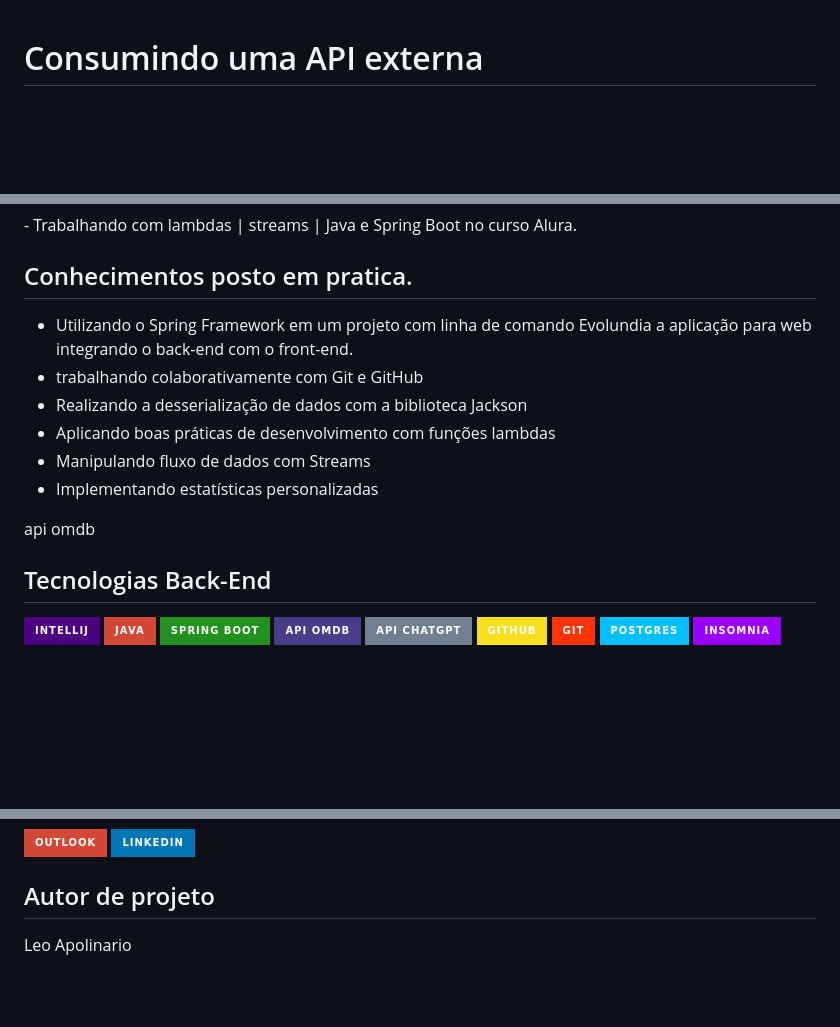
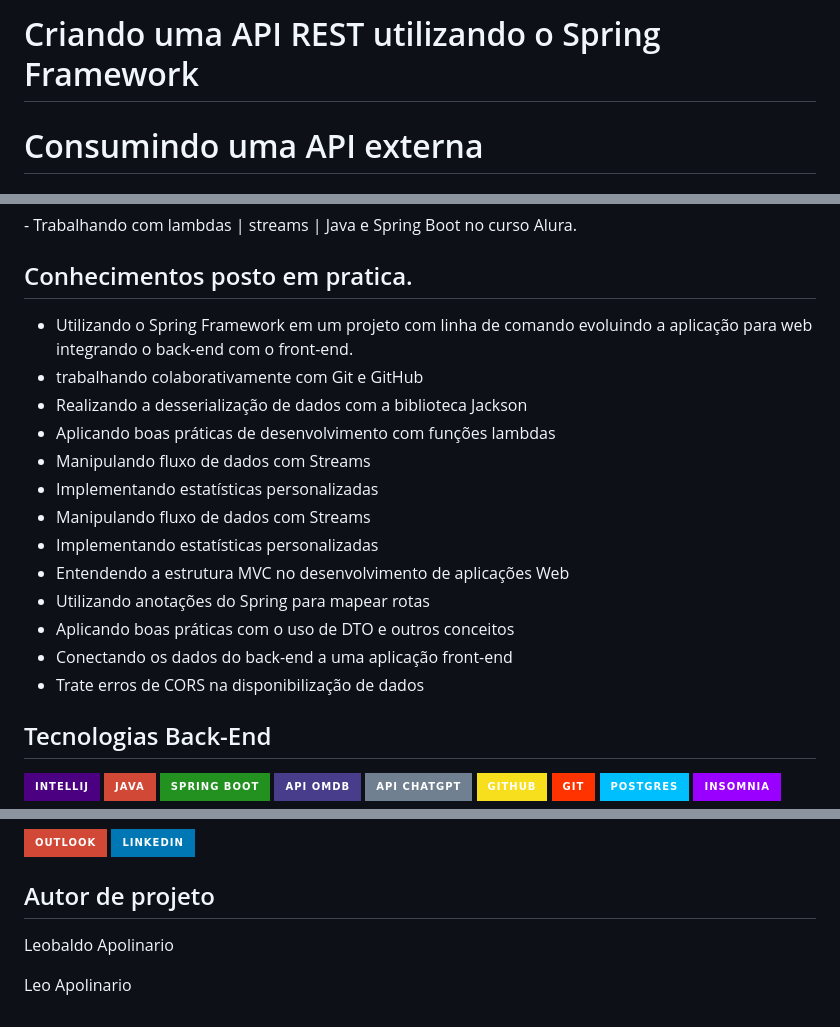
Before and after one commit to le0apolinari0/Series-Story, a Markdown page: README.md, 3 parts joined by grey strips. GitHub-like rendering; badges without logos; blank space fills up the shorter version.

```diff
--- a/README.md
+++ b/README.md
@@ -1,3 +1,4 @@
+<h1>Criando uma API REST utilizando o Spring Framework</h1>
 <h1>Consumindo uma API externa </h1>
 <h1>Desenvolvendo back-end | frot-end </h1>
 
@@ -9,14 +10,19 @@
 ## Conhecimentos posto em pratica.
 
 - Utilizando o Spring Framework em um projeto com linha de comando
-  Evolundia a aplicação para web integrando o back-end com o front-end.
+  evoluindo a aplicação para web integrando o back-end com o front-end.
 - trabalhando colaborativamente com Git e GitHub
 - Realizando a desserialização de dados com a biblioteca Jackson
 - Aplicando boas práticas de desenvolvimento com funções lambdas
 - Manipulando fluxo de dados com Streams
 - Implementando estatísticas personalizadas
-
-api omdb
+- Manipulando fluxo de dados com Streams
+- Implementando estatísticas personalizadas
+- Entendendo a estrutura MVC no desenvolvimento de aplicações Web
+- Utilizando anotações do Spring para mapear rotas
+- Aplicando boas práticas com o uso de DTO e outros conceitos
+- Conectando os dados do back-end a uma aplicação front-end
+- Trate erros de CORS na disponibilização de dados
 
 ##  Tecnologias Back-End
 <div>
@@ -58,5 +64,6 @@ api omdb
 </div>
 
 ## Autor de projeto
+Leobaldo Apolinario
 
 Leo Apolinario
```
